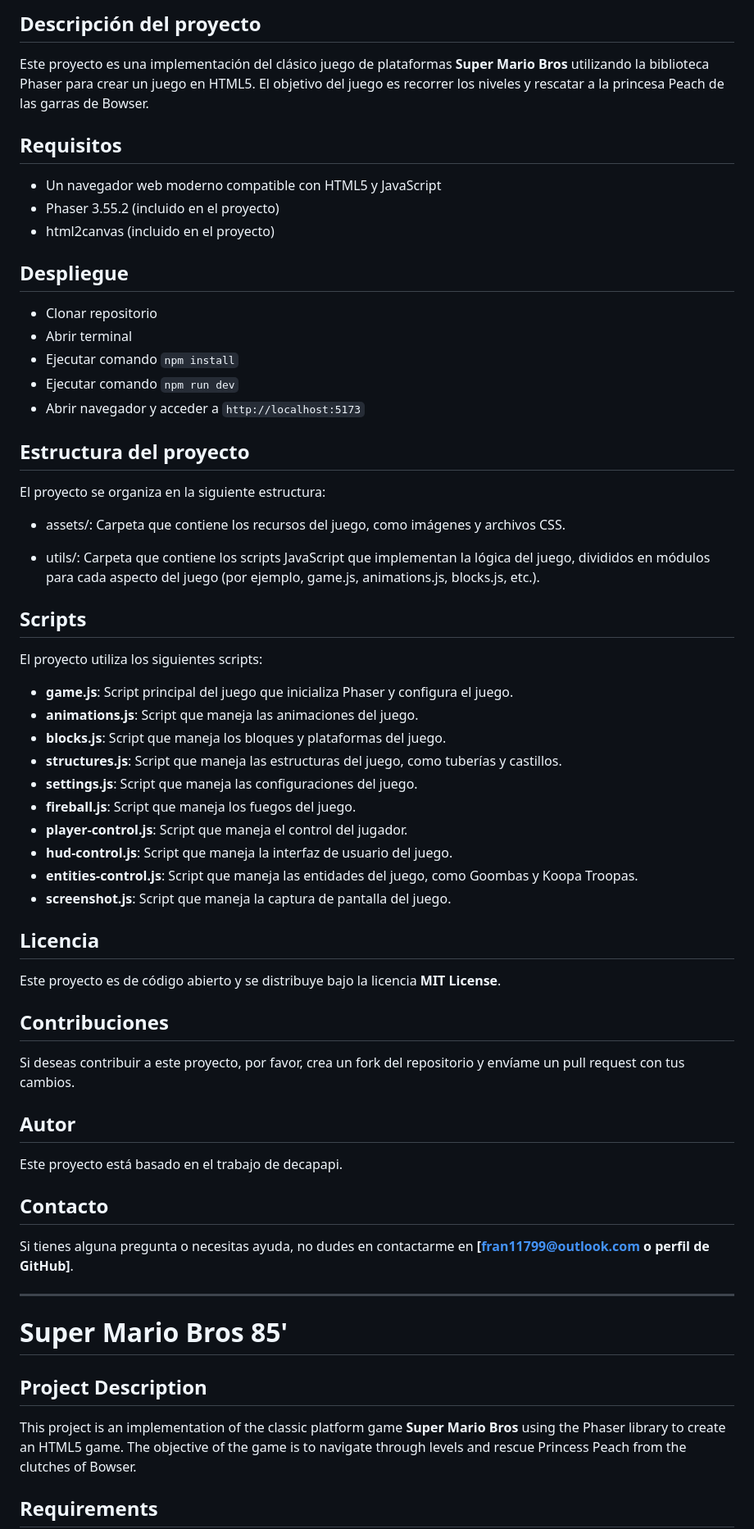
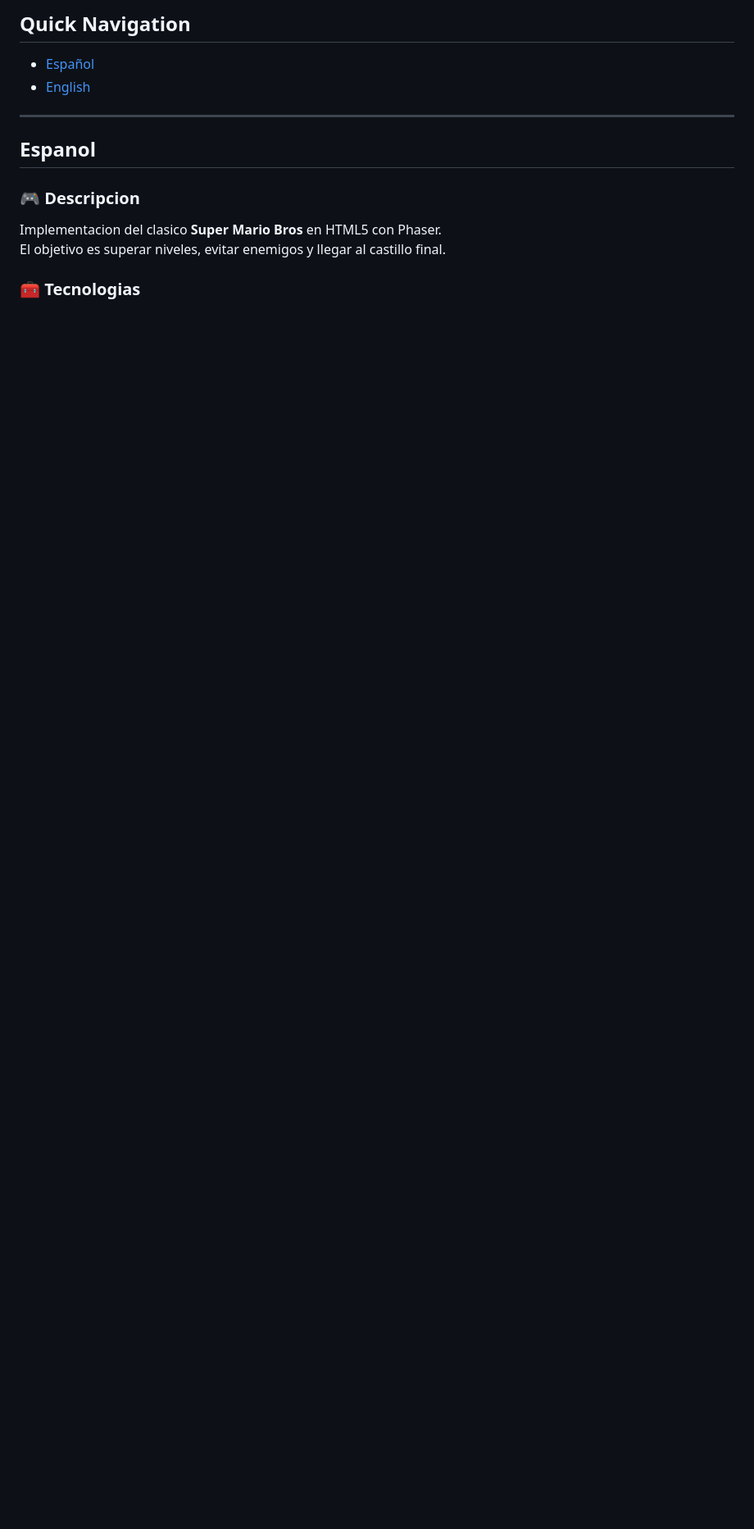
Before and after one commit to Fr4n0m/super-mario-bros-85, a Markdown page: README.md, the part around one of its changes. Shown at 82% size. GitHub-like rendering; blank space fills up the shorter version.

```diff
--- a/README.md
+++ b/README.md
@@ -6,68 +11,17 @@
 
-## Descripción del proyecto
+## Quick Navigation
 
-Este proyecto es una implementación del clásico juego de plataformas **Super Mario Bros** utilizando la biblioteca Phaser para crear un juego en HTML5. El objetivo del juego es recorrer los niveles y rescatar a la princesa Peach de las garras de Bowser.
-
-## Requisitos
-
-- Un navegador web moderno compatible con HTML5 y JavaScript
-- Phaser 3.55.2 (incluido en el proyecto)
-- html2canvas (incluido en el proyecto)
-
-## Despliegue
-
-- Clonar repositorio
-- Abrir terminal
-- Ejecutar comando `npm install`
-- Ejecutar comando `npm run dev`
-- Abrir navegador y acceder a `http://localhost:5173`
-
-## Estructura del proyecto
-
-El proyecto se organiza en la siguiente estructura:
-
-- assets/: Carpeta que contiene los recursos del juego, como imágenes y archivos CSS.
-
-- utils/: Carpeta que contiene los scripts JavaScript que implementan la lógica del juego, divididos en módulos para cada aspecto del juego (por ejemplo, game.js, animations.js, blocks.js, etc.).
-
-## Scripts
-
-El proyecto utiliza los siguientes scripts:
-
-- **game.js**: Script principal del juego que inicializa Phaser y configura el juego.
-- **animations.js**: Script que maneja las animaciones del juego.
-- **blocks.js**: Script que maneja los bloques y plataformas del juego.
-- **structures.js**: Script que maneja las estructuras del juego, como tuberías y castillos.
-- **settings.js**: Script que maneja las configuraciones del juego.
-- **fireball.js**: Script que maneja los fuegos del juego.
-- **player-control.js**: Script que maneja el control del jugador.
-- **hud-control.js**: Script que maneja la interfaz de usuario del juego.
-- **entities-control.js**: Script que maneja las entidades del juego, como Goombas y Koopa Troopas.
-- **screenshot.js**: Script que maneja la captura de pantalla del juego.
-
-## Licencia
-
-Este proyecto es de código abierto y se distribuye bajo la licencia **MIT License**.
-
-## Contribuciones
-
-Si deseas contribuir a este proyecto, por favor, crea un fork del repositorio y envíame un pull request con tus cambios.
-
-## Autor
-
-Este proyecto está basado en el trabajo de decapapi.
-
-## Contacto
-
-Si tienes alguna pregunta o necesitas ayuda, no dudes en contactarme en **[fran11799@outlook.com o perfil de GitHub]**.
+- [Español](#espanol)
+- [English](#english)
 
 ---
 
-# Super Mario Bros 85'
+## Espanol
 
-## Project Description
+### 🎮 Descripcion
 
-This project is an implementation of the classic platform game **Super Mario Bros** using the Phaser library to create an HTML5 game. The objective of the game is to navigate through levels and rescue Princess Peach from the clutches of Bowser.
+Implementacion del clasico **Super Mario Bros** en HTML5 con Phaser.
+El objetivo es superar niveles, evitar enemigos y llegar al castillo final.
 
-## Requirements
+### 🧰 Tecnologias
 
```
Also changed, not shown: other parts of README.md (+85 -36 lines).
